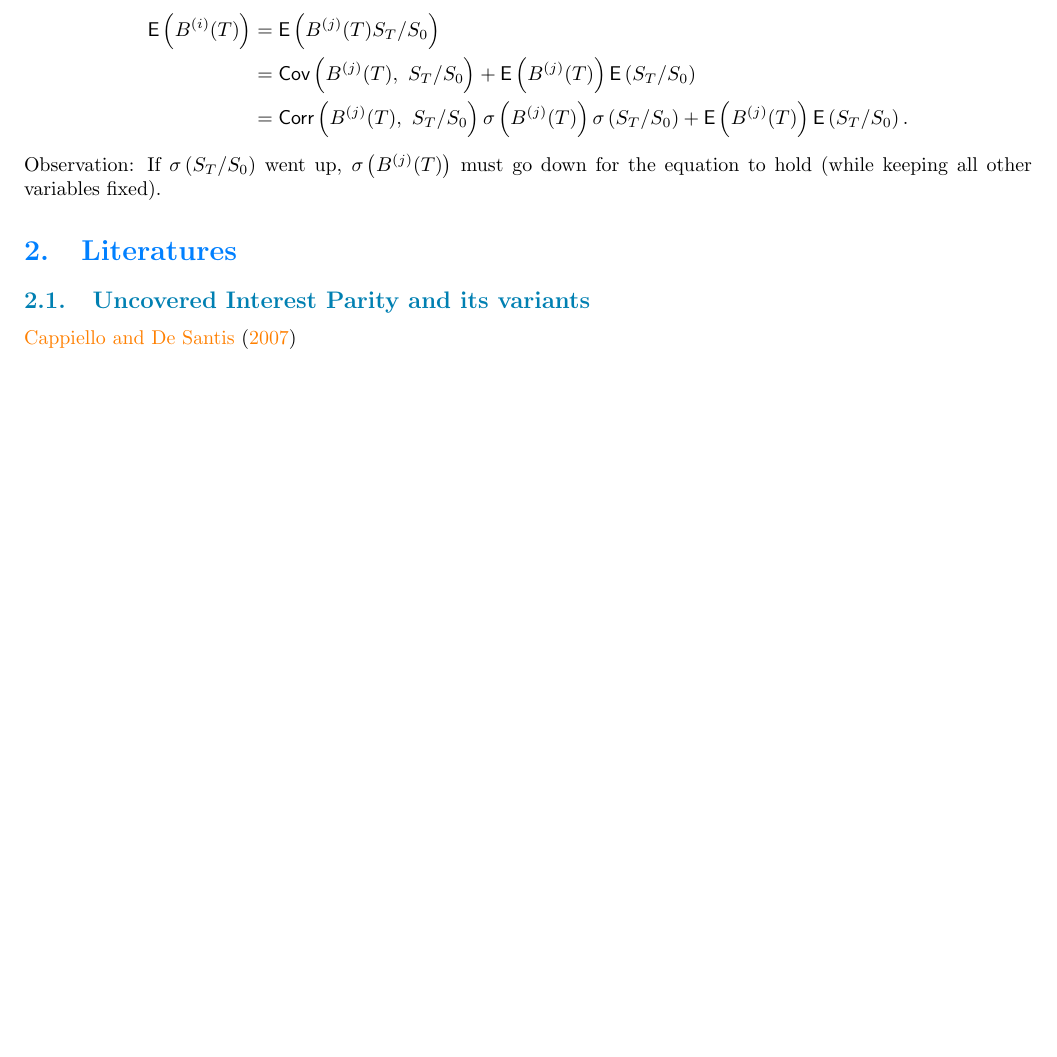
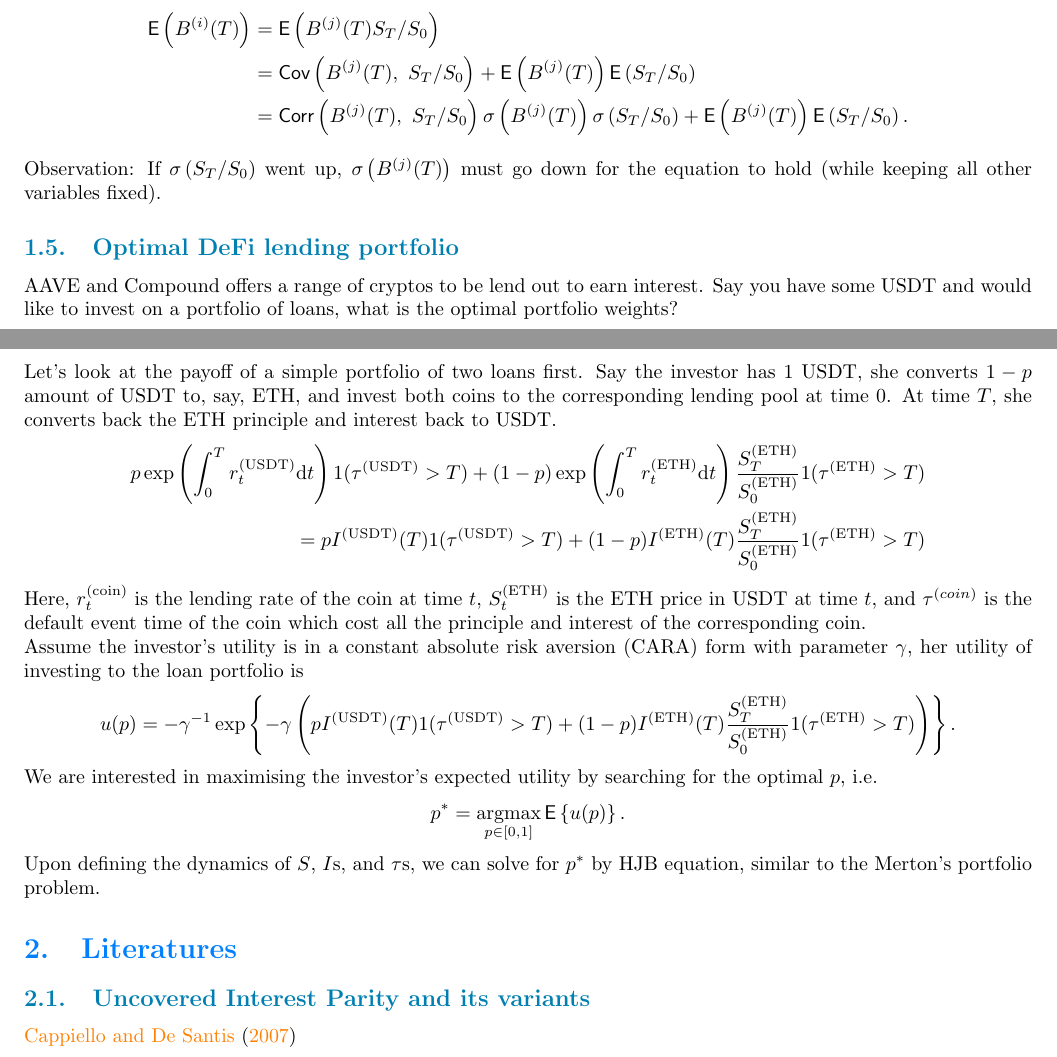
Before and after one commit to francisliu2/Defi_interestRate, a LaTeX paper (latex/notes.tex): part of page 7 of 13 before the commit and two parts of pages 7 and 8 of 14 after it, the two joined at a grey line, cut so that both start at the same text, the shorter picture padded with empty space. Compiled offline with pdfLaTeX; a LaTeX package or settings file that is missing is left out.

Commit message:
added Merton portfolio idea

```diff
--- a/latex/notes.tex
+++ b/latex/notes.tex
@@ -251,6 +251,34 @@ Say $B^{(i/j)}(T) = \exp\int_0^T r^{(i/j)}_t \dd t$ are the lending accounts lev
 
 Observation: If $\sigma\left(S_T/S_0\right)$ went up, $\sigma\left(B^{(j)}(T)\right)$ must go down for the equation to hold (while keeping all other variables fixed).
 
+\subsection{Optimal DeFi lending portfolio}
+AAVE and Compound offers a range of cryptos to be lend out to earn interest.
+ Say you have some USDT and would like to invest on a portfolio of loans, what is the optimal portfolio weights?
+
+Let's look at the payoff of a simple portfolio of two loans first.
+ Say the investor has $1$ USDT, she converts $1-p$ amount of USDT to, say, ETH, and invest both coins to the corresponding lending pool at time $0$.
+ At time $T$, she converts back the ETH principle and interest back to USDT.
+\begin{align*}
+p\exp\left(\int_0^T r^{(\text{USDT})}_t \dd t\right) 1(\tau^{(\text{USDT})} > T)
++ (1-p)\exp\left(\int_0^T r^{(\text{ETH})}_t \dd t\right)\frac{S^{(\text{ETH})}_T}{S^{(\text{ETH})}_0}1(\tau^{(\text{ETH})} > T)\\
+= p I^{(\text{USDT})}(T)1(\tau^{(\text{USDT})} > T)  + (1-p)I^{(\text{ETH})}(T)\frac{S^{(\text{ETH})}_T}{S^{(\text{ETH})}_0}1(\tau^{(\text{ETH})} > T)
+ \end{align*}
+ Here,  $r^{(\text{coin})}_t$ is the lending rate of the coin at time $t$, $S^{(\text{ETH})}_t$ is the ETH price in USDT at time $t$, and
+ $\tau^{(coin)}$ is the default event time of the coin which cost all the principle and interest of the corresponding coin.
+
+Assume the investor's utility is in a constant absolute risk aversion (CARA) form with parameter $\gamma$,
+ her utility of investing to the loan portfolio is
+ \begin{align*}
+  u(p) = -\gamma^{-1}\exp\left\{ -\gamma\left( p I^{(\text{USDT})}(T)1(\tau^{(\text{USDT})} > T)  + (1-p)I^{(\text{ETH})}(T)\frac{S^{(\text{ETH})}_T}{S^{(\text{ETH})}_0}1(\tau^{(\text{ETH})} > T)\right)\right\}.
+ \end{align*}
+
+ We are interested in maximising the investor's expected utility by searching for the optimal $p$, i.e.
+ \begin{align*}
+  p^* = \argmax_{p \in [0, 1]} \mathbb{\sf E}\left\{u(p)\right\}.
+ \end{align*}
+
+Upon defining the dynamics of $S$, $I$s, and $\tau$s, we can solve for $p^*$ by HJB equation, similar to the Merton's portfolio problem.
+
 \section{Literatures}
 \subsection{Uncovered Interest Parity and its variants}
 \cite{cappiello2007uncovered}
```
Also changed, not shown: latex/notes.pdf, 5 other files.
